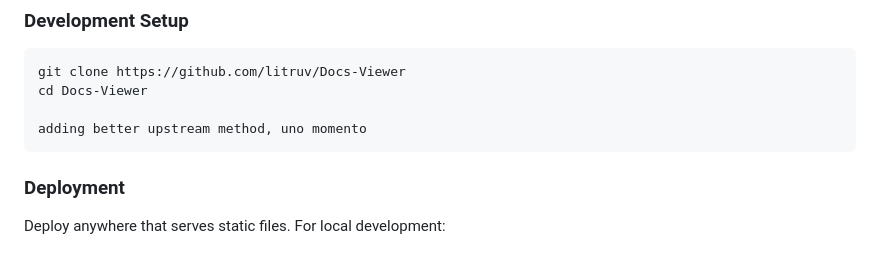
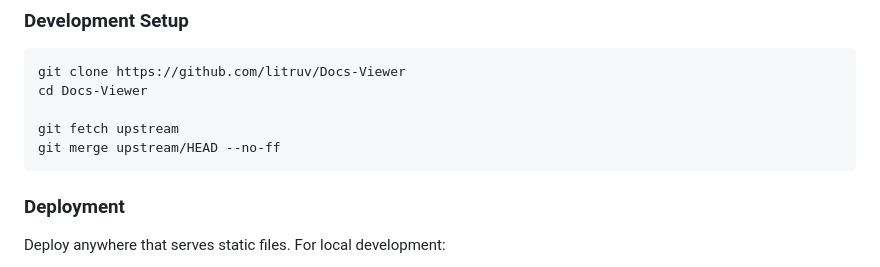
Before and after one commit to ExcaliburAU/Docs-Viewer, a Markdown page: README.md, the part around the change. Drawn GitHub-style.

Commit message:
updating instructions slowly

````diff
--- a/README.md
+++ b/README.md
@@ -18,7 +18,8 @@ A robust, modern documentation viewer built for rendering Markdown files with ad
 git clone https://github.com/litruv/Docs-Viewer
 cd Docs-Viewer
 
-adding better upstream method, uno momento
+git fetch upstream
+git merge upstream/HEAD --no-ff
 ```
 
 ### Deployment
````
